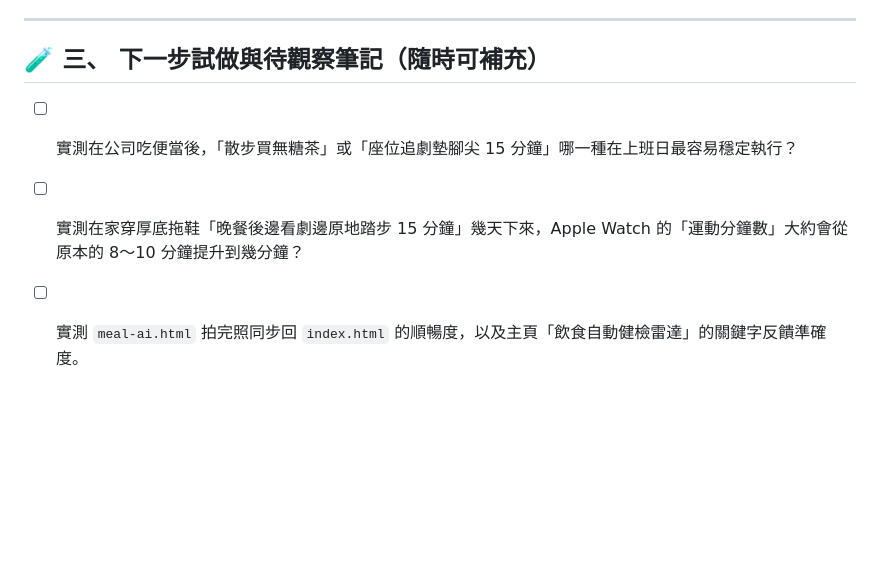
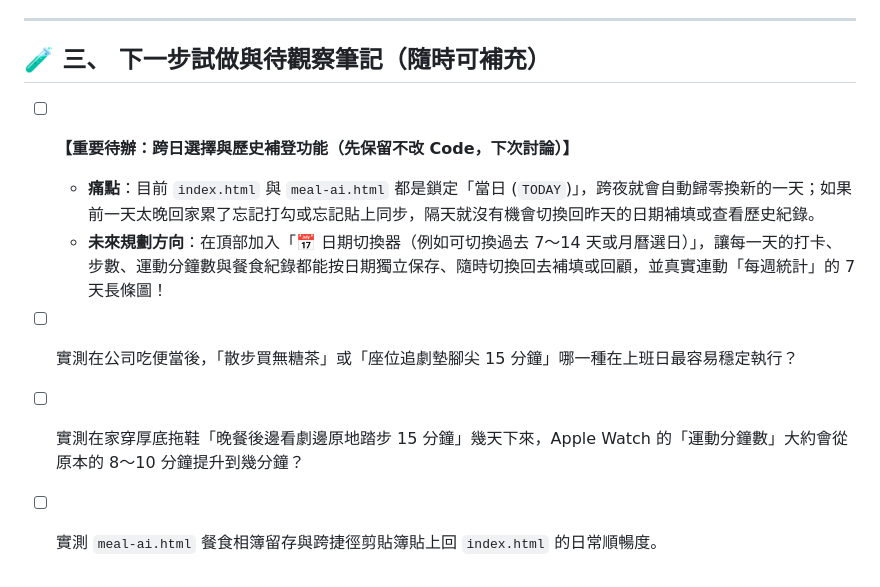
Before and after one commit to lcc83416/vitalstep, a Markdown page: DEVLOG.md, the part around the change. Rendered like a GitHub page; blank space fills up the shorter version.

```diff
--- a/DEVLOG.md
+++ b/DEVLOG.md
@@ -83,6 +83,9 @@
 
 ## 🧪 三、 下一步試做與待觀察筆記（隨時可補充）
 
+- [ ] **【重要待辦：跨日選擇與歷史補登功能（先保留不改 Code，下次討論）】**
+  * **痛點**：目前 `index.html` 與 `meal-ai.html` 都是鎖定「當日 (`TODAY`)」，跨夜就會自動歸零換新的一天；如果前一天太晚回家累了忘記打勾或忘記貼上同步，隔天就沒有機會切換回昨天的日期補填或查看歷史紀錄。
+  * **未來規劃方向**：在頂部加入「📅 日期切換器（例如可切換過去 7～14 天或月曆選日）」，讓每一天的打卡、步數、運動分鐘數與餐食紀錄都能按日期獨立保存、隨時切換回去補填或回顧，並真實連動「每週統計」的 7 天長條圖！
 - [ ] 實測在公司吃便當後，「散步買無糖茶」或「座位追劇墊腳尖 15 分鐘」哪一種在上班日最容易穩定執行？
 - [ ] 實測在家穿厚底拖鞋「晚餐後邊看劇邊原地踏步 15 分鐘」幾天下來，Apple Watch 的「運動分鐘數」大約會從原本的 8～10 分鐘提升到幾分鐘？
-- [ ] 實測 `meal-ai.html` 拍完照同步回 `index.html` 的順暢度，以及主頁「飲食自動健檢雷達」的關鍵字反饋準確度。
+- [ ] 實測 `meal-ai.html` 餐食相簿留存與跨捷徑剪貼簿貼上回 `index.html` 的日常順暢度。
```
